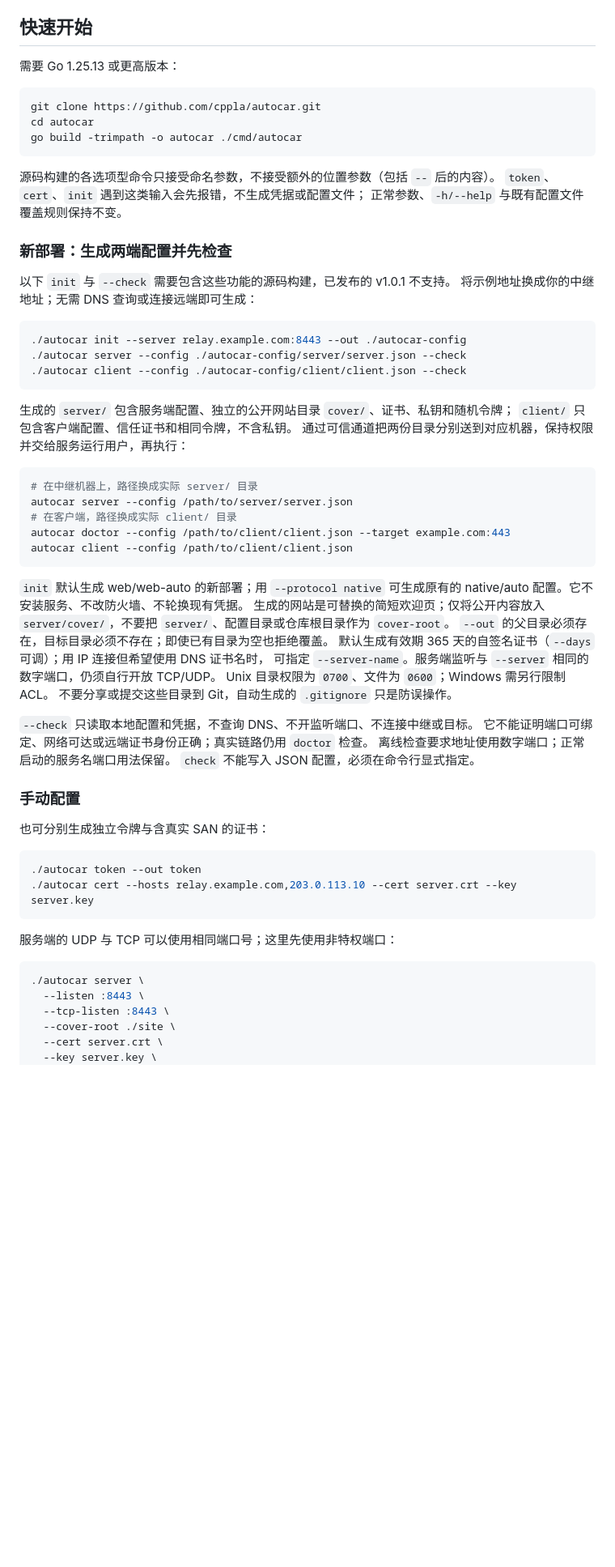
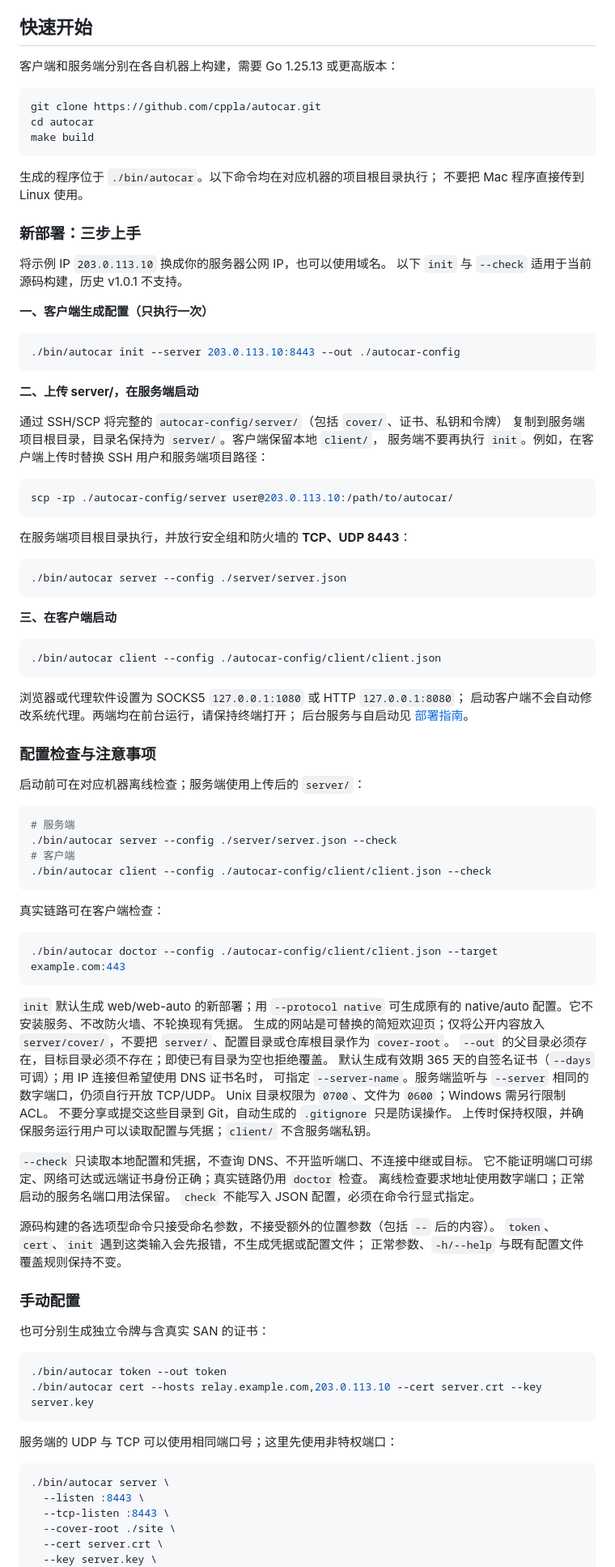
Before and after one commit to cppla/autocar, a Markdown page: README.md, the part around one of its changes. Shown at 81% size. Drawn GitHub-style; blank space fills up the shorter version.

````diff
--- a/README.md
+++ b/README.md
@@ -85,40 +85,69 @@ Web cover 的目标是正常网站兼容、减少主动探测暴露并在 UDP
 
 ## 快速开始
 
-需要 Go 1.25.13 或更高版本：
+客户端和服务端分别在各自机器上构建，需要 Go 1.25.13 或更高版本：
 
 ```bash
 git clone https://github.com/cppla/autocar.git
 cd autocar
-go build -trimpath -o autocar ./cmd/autocar
+make build
 ```
 
-源码构建的各选项型命令只接受命名参数，不接受额外的位置参数（包括 `--` 后的内容）。
-`token`、`cert`、`init` 遇到这类输入会先报错，不生成凭据或配置文件；
-正常参数、`-h/--help` 与既有配置文件覆盖规则保持不变。
+生成的程序位于 `./bin/autocar`。以下命令均在对应机器的项目根目录执行；
+不要把 Mac 程序直接传到 Linux 使用。
 
-### 新部署：生成两端配置并先检查
+### 新部署：三步上手
 
-以下 `init` 与 `--check` 需要包含这些功能的源码构建，已发布的 v1.0.1 不支持。
-将示例地址换成你的中继地址；无需 DNS 查询或连接远端即可生成：
+将示例 IP `203.0.113.10` 换成你的服务器公网 IP，也可以使用域名。
+以下 `init` 与 `--check` 适用于当前源码构建，历史 v1.0.1 不支持。
+
+**一、客户端生成配置（只执行一次）**
 
 ```bash
-./autocar init --server relay.example.com:8443 --out ./autocar-config
-./autocar server --config ./autocar-config/server/server.json --check
-./autocar client --config ./autocar-config/client/client.json --check
+./bin/autocar init --server 203.0.113.10:8443 --out ./autocar-config
 ```
 
-生成的 `server/` 包含服务端配置、独立的公开网站目录 `cover/`、证书、私钥和随机令牌；
-`client/` 只包含客户端配置、信任证书和相同令牌，不含私钥。
-通过可信通道把两份目录分别送到对应机器，保持权限
-并交给服务运行用户，再执行：
+**二、上传 server/，在服务端启动**
+
+通过 SSH/SCP 将完整的 `autocar-config/server/`（包括 `cover/`、证书、私钥和令牌）
+复制到服务端项目根目录，目录名保持为 `server/`。客户端保留本地 `client/`，
+服务端不要再执行 `init`。例如，在客户端上传时替换 SSH 用户和服务端项目路径：
 
 ```bash
-# 在中继机器上，路径换成实际 server/ 目录
-autocar server --config /path/to/server/server.json
-# 在客户端，路径换成实际 client/ 目录
-autocar doctor --config /path/to/client/client.json --target example.com:443
-autocar client --config /path/to/client/client.json
+scp -rp ./autocar-config/server user@203.0.113.10:/path/to/autocar/
+```
+
+在服务端项目根目录执行，并放行安全组和防火墙的 **TCP、UDP 8443**：
+
+```bash
+./bin/autocar server --config ./server/server.json
+```
+
+**三、在客户端启动**
+
+```bash
+./bin/autocar client --config ./autocar-config/client/client.json
+```
+
+浏览器或代理软件设置为 SOCKS5 `127.0.0.1:1080` 或 HTTP `127.0.0.1:8080`；
+启动客户端不会自动修改系统代理。两端均在前台运行，请保持终端打开；
+后台服务与自启动见 [部署指南](docs/DEPLOYMENT.md)。
+
+### 配置检查与注意事项
+
+启动前可在对应机器离线检查；服务端使用上传后的 `server/`：
+
+```bash
+# 服务端
+./bin/autocar server --config ./server/server.json --check
+# 客户端
+./bin/autocar client --config ./autocar-config/client/client.json --check
+```
+
+真实链路可在客户端检查：
+
+```bash
+./bin/autocar doctor --config ./autocar-config/client/client.json --target example.com:443
 ```
 
 `init` 默认生成 web/web-auto 的新部署；用 `--protocol native` 可生成原有的
@@ -130,25 +159,30 @@ native/auto 配置。它不安装服务、不改防火墙、不轮换现有凭
 可指定 `--server-name`。服务端监听与 `--server` 相同的数字端口，仍须自行开放 TCP/UDP。
 Unix 目录权限为 `0700`、文件为 `0600`；Windows 需另行限制 ACL。
 不要分享或提交这些目录到 Git，自动生成的 `.gitignore` 只是防误操作。
+上传时保持权限，并确保服务运行用户可以读取配置与凭据；`client/` 不含服务端私钥。
 
 `--check` 只读取本地配置和凭据，不查询 DNS、不开监听端口、不连接中继或目标。
 它不能证明端口可绑定、网络可达或远端证书身份正确；真实链路仍用 `doctor` 检查。
 离线检查要求地址使用数字端口；正常启动的服务名端口用法保留。
 `check` 不能写入 JSON 配置，必须在命令行显式指定。
 
+源码构建的各选项型命令只接受命名参数，不接受额外的位置参数（包括 `--` 后的内容）。
+`token`、`cert`、`init` 遇到这类输入会先报错，不生成凭据或配置文件；
+正常参数、`-h/--help` 与既有配置文件覆盖规则保持不变。
+
 ### 手动配置
 
 也可分别生成独立令牌与含真实 SAN 的证书：
 
 ```bash
-./autocar token --out token
-./autocar cert --hosts relay.example.com,203.0.113.10 --cert server.crt --key server.key
+./bin/autocar token --out token
+./bin/autocar cert --hosts relay.example.com,203.0.113.10 --cert server.crt --key server.key
 ```
 
 服务端的 UDP 与 TCP 可以使用相同端口号；这里先使用非特权端口：
 
 ```bash
-./autocar server \
+./bin/autocar server \
   --listen :8443 \
   --tcp-listen :8443 \
   --cover-root ./site \
````
Also changed, not shown: other parts of README.md (+14 -14 lines).
